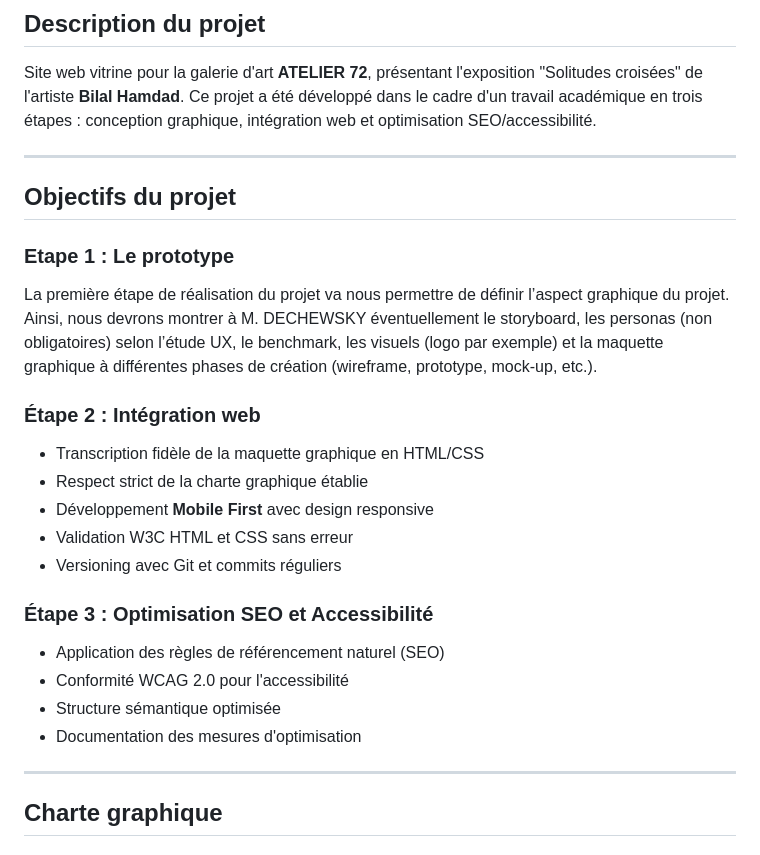
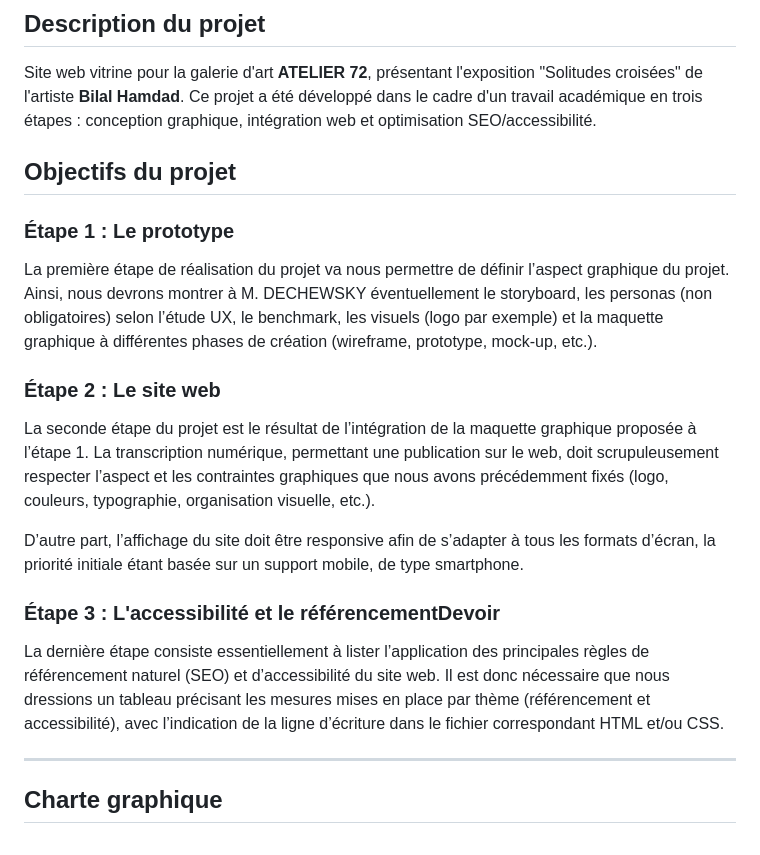
Before and after one commit to gregorycecchel/Atelier72, a Markdown page: README.md, the part around the change. Rendered like a GitHub page.

```diff
--- a/README.md
+++ b/README.md
@@ -9,25 +9,20 @@
 
 Site web vitrine pour la galerie d'art **ATELIER 72**, présentant l'exposition "Solitudes croisées" de l'artiste **Bilal Hamdad**. Ce projet a été développé dans le cadre d'un travail académique en trois étapes : conception graphique, intégration web et optimisation SEO/accessibilité.
 
----
 
 ## Objectifs du projet
 
-### Etape 1 : Le prototype
+### Étape 1 : Le prototype
 La première étape de réalisation du projet va nous permettre de définir l’aspect graphique du projet. Ainsi, nous devrons montrer à M. DECHEWSKY éventuellement le storyboard, les personas (non obligatoires) selon l’étude UX, le benchmark, les visuels (logo par exemple) et la maquette graphique à différentes phases de création (wireframe, prototype, mock-up, etc.).
 
-### Étape 2 : Intégration web
-- Transcription fidèle de la maquette graphique en HTML/CSS
-- Respect strict de la charte graphique établie
-- Développement **Mobile First** avec design responsive
-- Validation W3C HTML et CSS sans erreur
-- Versioning avec Git et commits réguliers
+### Étape 2 : Le site web
+La seconde étape du projet est le résultat de l’intégration de la maquette graphique proposée à l’étape 1. La transcription numérique, permettant une publication sur le web, doit scrupuleusement respecter l’aspect et les contraintes graphiques que nous avons précédemment fixés (logo, couleurs, typographie, organisation visuelle, etc.).
 
-### Étape 3 : Optimisation SEO et Accessibilité
-- Application des règles de référencement naturel (SEO)
-- Conformité WCAG 2.0 pour l'accessibilité
-- Structure sémantique optimisée
-- Documentation des mesures d'optimisation
+D’autre part, l’affichage du site doit être responsive afin de s’adapter à tous les formats d’écran, la priorité initiale étant basée sur un support mobile, de type smartphone.
+
+### Étape 3 : L'accessibilité et le référencementDevoir
+
+La dernière étape consiste essentiellement à lister l’application des principales règles de référencement naturel (SEO) et d’accessibilité du site web. Il est donc nécessaire que nous dressions un tableau précisant les mesures mises en place par thème (référencement et accessibilité), avec l’indication de la ligne d’écriture dans le fichier correspondant HTML et/ou CSS.
 
 ---
 
```
